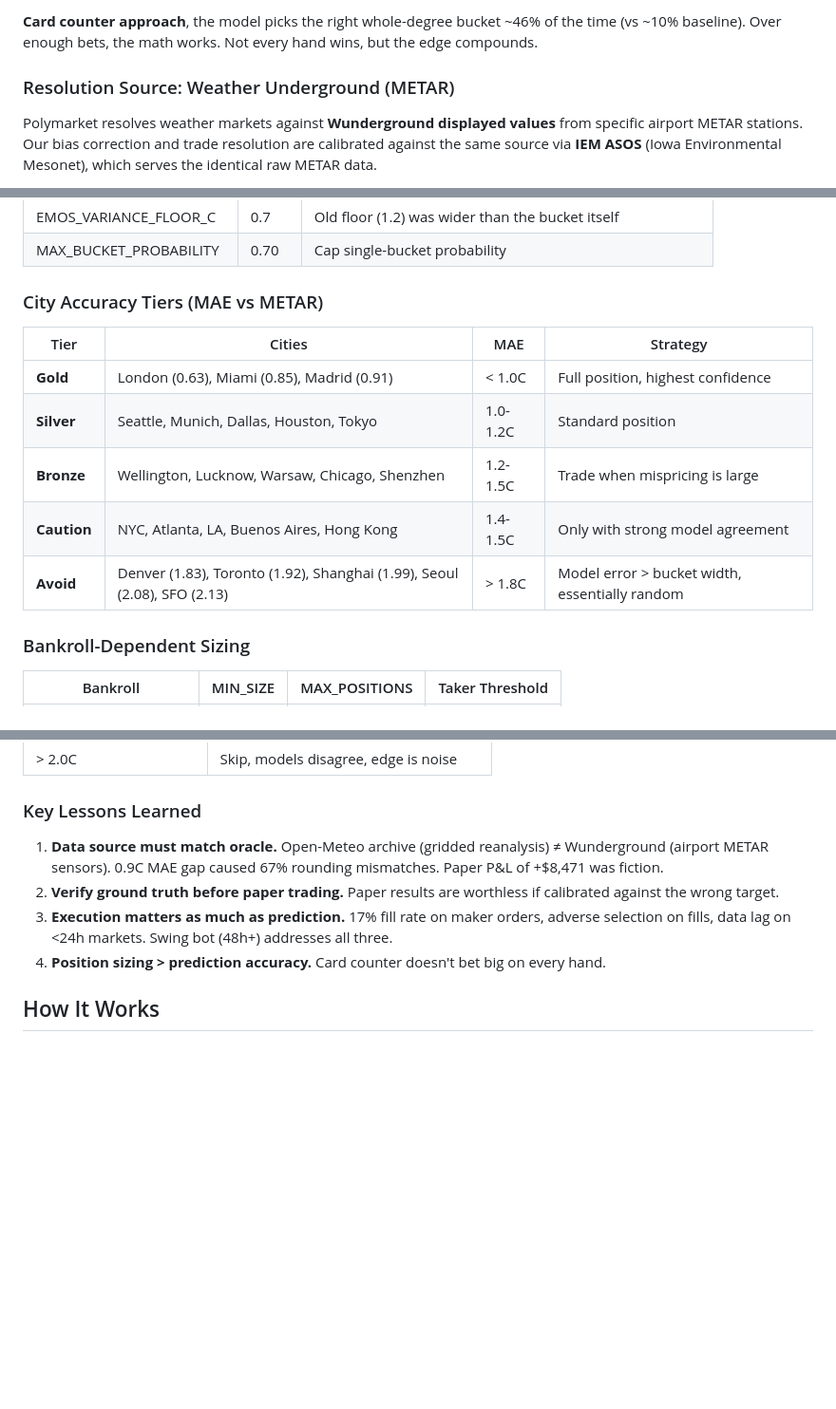
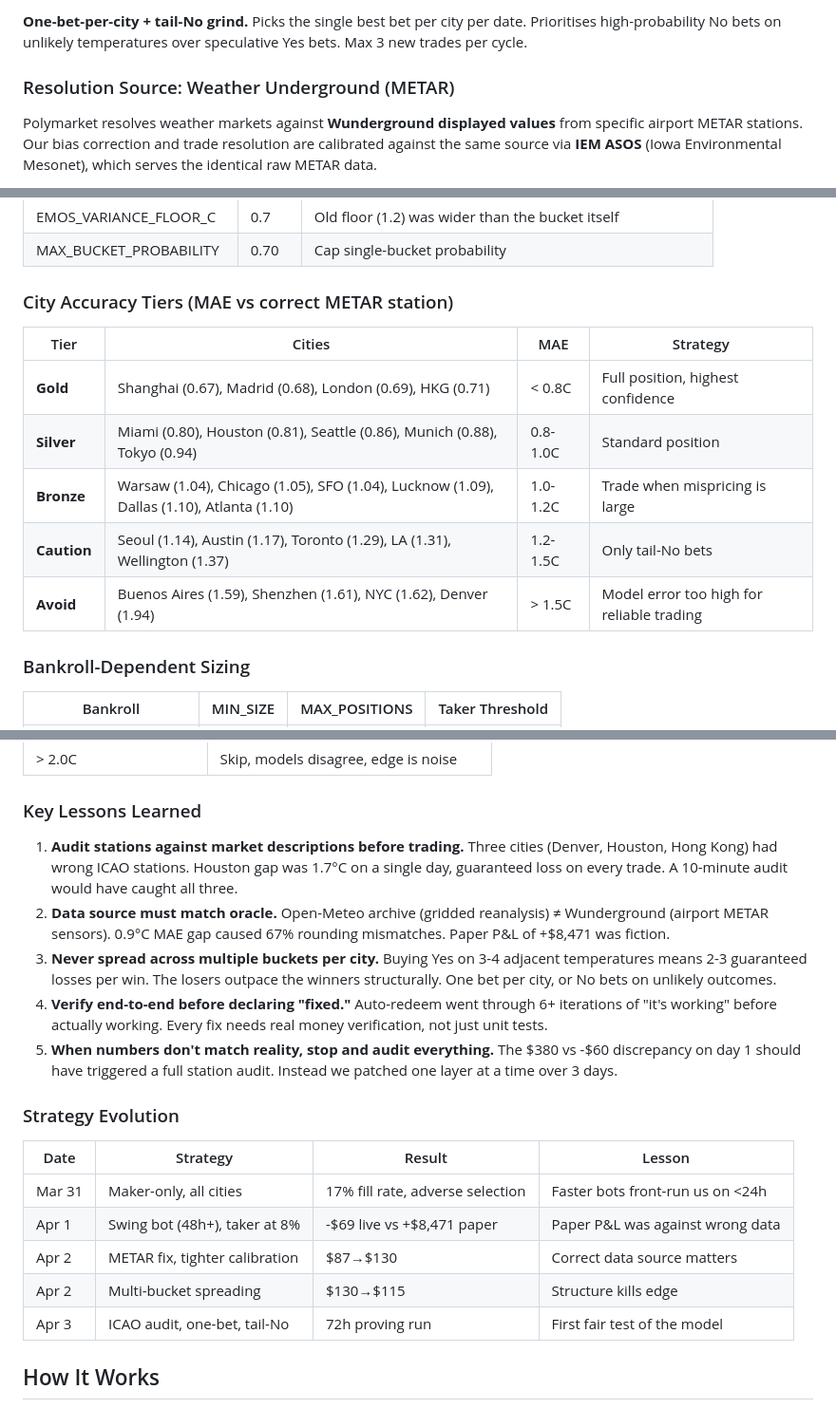
Before and after one commit to jattree/weather-edge, a Markdown page: README.md, 3 parts joined by grey strips. Shown at 95% size. Rendered like a GitHub page; blank space fills up the shorter version.

Commit message:
Update README: strategy evolution, correct station tiers, lessons learned

```diff
--- a/README.md
+++ b/README.md
@@ -6,5 +6,5 @@ Automated weather prediction market trading system for Polymarket. Exploits the
 
-**Card counter approach**, the model picks the right whole-degree bucket ~46% of the time (vs ~10% baseline). Over enough bets, the math works. Not every hand wins, but the edge compounds.
+**One-bet-per-city + tail-No grind.** Picks the single best bet per city per date. Prioritises high-probability No bets on unlikely temperatures over speculative Yes bets. Max 3 new trades per cycle.
 
 ### Resolution Source: Weather Underground (METAR)
 
@@ -23,15 +23,15 @@ Polymarket resolves weather markets against **Wunderground displayed values** fr
 | EMOS_VARIANCE_FLOOR_C | 0.7 | Old floor (1.2) was wider than the bucket itself |
 | MAX_BUCKET_PROBABILITY | 0.70 | Cap single-bucket probability |
 
-### City Accuracy Tiers (MAE vs METAR)
+### City Accuracy Tiers (MAE vs correct METAR station)
 
 | Tier | Cities | MAE | Strategy |
 |------|--------|-----|----------|
-| **Gold** | London (0.63), Miami (0.85), Madrid (0.91) | < 1.0C | Full position, highest confidence |
-| **Silver** | Seattle, Munich, Dallas, Houston, Tokyo | 1.0-1.2C | Standard position |
-| **Bronze** | Wellington, Lucknow, Warsaw, Chicago, Shenzhen | 1.2-1.5C | Trade when mispricing is large |
-| **Caution** | NYC, Atlanta, LA, Buenos Aires, Hong Kong | 1.4-1.5C | Only with strong model agreement |
-| **Avoid** | Denver (1.83), Toronto (1.92), Shanghai (1.99), Seoul (2.08), SFO (2.13) | > 1.8C | Model error > bucket width, essentially random |
+| **Gold** | Shanghai (0.67), Madrid (0.68), London (0.69), HKG (0.71) | < 0.8C | Full position, highest confidence |
+| **Silver** | Miami (0.80), Houston (0.81), Seattle (0.86), Munich (0.88), Tokyo (0.94) | 0.8-1.0C | Standard position |
+| **Bronze** | Warsaw (1.04), Chicago (1.05), SFO (1.04), Lucknow (1.09), Dallas (1.10), Atlanta (1.10) | 1.0-1.2C | Trade when mispricing is large |
+| **Caution** | Seoul (1.14), Austin (1.17), Toronto (1.29), LA (1.31), Wellington (1.37) | 1.2-1.5C | Only tail-No bets |
+| **Avoid** | Buenos Aires (1.59), Shenzhen (1.61), NYC (1.62), Denver (1.94) | > 1.5C | Model error too high for reliable trading |
 
 ### Bankroll-Dependent Sizing
 
@@ -52,10 +52,21 @@ Polymarket resolves weather markets against **Wunderground displayed values** fr
 
 ### Key Lessons Learned
 
-1. **Data source must match oracle.** Open-Meteo archive (gridded reanalysis) ≠ Wunderground (airport METAR sensors). 0.9C MAE gap caused 67% rounding mismatches. Paper P&L of +$8,471 was fiction.
-2. **Verify ground truth before paper trading.** Paper results are worthless if calibrated against the wrong target.
-3. **Execution matters as much as prediction.** 17% fill rate on maker orders, adverse selection on fills, data lag on <24h markets. Swing bot (48h+) addresses all three.
-4. **Position sizing > prediction accuracy.** Card counter doesn't bet big on every hand.
+1. **Audit stations against market descriptions before trading.** Three cities (Denver, Houston, Hong Kong) had wrong ICAO stations. Houston gap was 1.7°C on a single day, guaranteed loss on every trade. A 10-minute audit would have caught all three.
+2. **Data source must match oracle.** Open-Meteo archive (gridded reanalysis) ≠ Wunderground (airport METAR sensors). 0.9°C MAE gap caused 67% rounding mismatches. Paper P&L of +$8,471 was fiction.
+3. **Never spread across multiple buckets per city.** Buying Yes on 3-4 adjacent temperatures means 2-3 guaranteed losses per win. The losers outpace the winners structurally. One bet per city, or No bets on unlikely outcomes.
+4. **Verify end-to-end before declaring "fixed."** Auto-redeem went through 6+ iterations of "it's working" before actually working. Every fix needs real money verification, not just unit tests.
+5. **When numbers don't match reality, stop and audit everything.** The $380 vs -$60 discrepancy on day 1 should have triggered a full station audit. Instead we patched one layer at a time over 3 days.
+
+### Strategy Evolution
+
+| Date | Strategy | Result | Lesson |
+|------|----------|--------|--------|
+| Mar 31 | Maker-only, all cities | 17% fill rate, adverse selection | Faster bots front-run us on <24h |
+| Apr 1 | Swing bot (48h+), taker at 8% | -$69 live vs +$8,471 paper | Paper P&L was against wrong data |
+| Apr 2 | METAR fix, tighter calibration | $87→$130 | Correct data source matters |
+| Apr 2 | Multi-bucket spreading | $130→$115 | Structure kills edge |
+| Apr 3 | ICAO audit, one-bet, tail-No | 72h proving run | First fair test of the model |
 
 ## How It Works
 
```
Also changed, not shown: other parts of README.md (+1 -1 lines).
